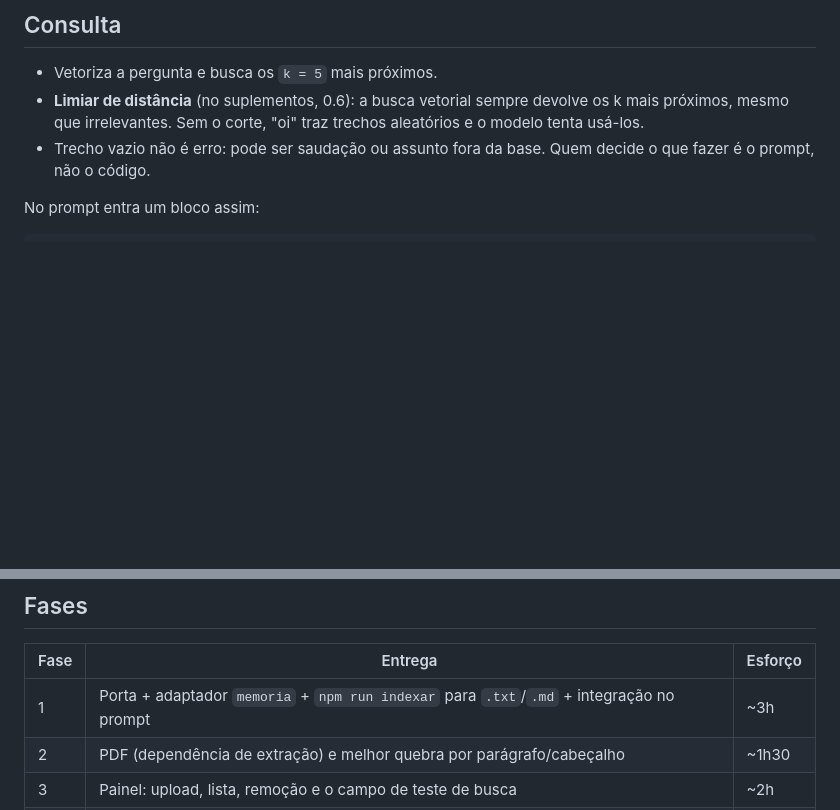
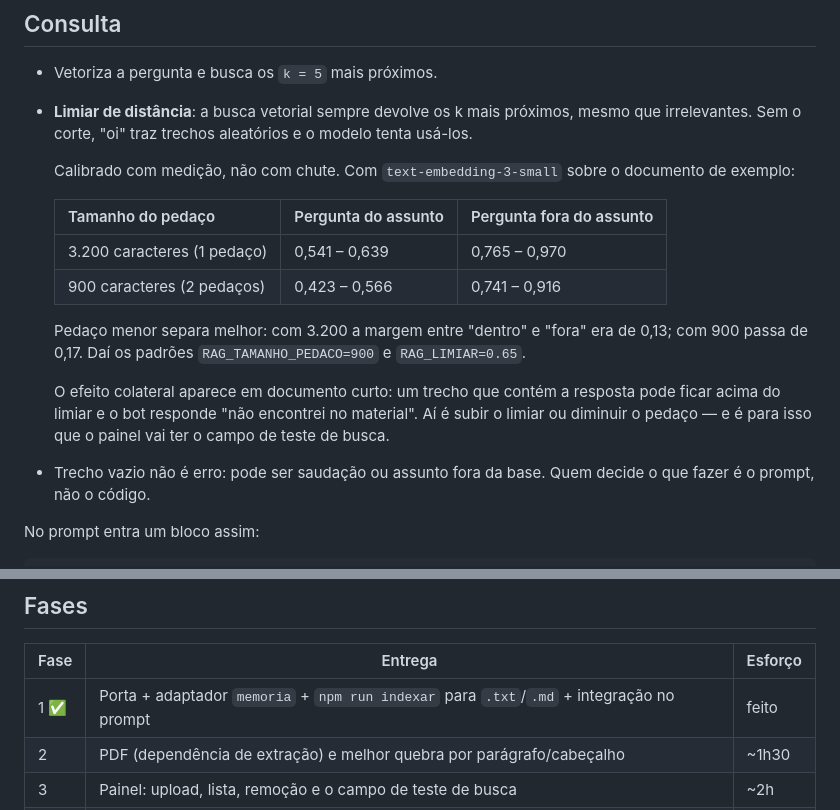
Before and after one commit to kelwinxd/whatsapp-bot, a Markdown page: docs/RAG.md, 2 parts joined by grey strips. GitHub-like rendering; blank space fills up the shorter version.

```diff
--- a/docs/RAG.md
+++ b/docs/RAG.md
@@ -78,9 +78,26 @@ Script novo: `npm run indexar caminho/do/arquivo.pdf`
 ## Consulta
 
 - Vetoriza a pergunta e busca os `k = 5` mais próximos.
-- **Limiar de distância** (no suplementos, 0.6): a busca vetorial sempre
-  devolve os k mais próximos, mesmo que irrelevantes. Sem o corte, "oi" traz
-  trechos aleatórios e o modelo tenta usá-los.
+- **Limiar de distância**: a busca vetorial sempre devolve os k mais próximos,
+  mesmo que irrelevantes. Sem o corte, "oi" traz trechos aleatórios e o modelo
+  tenta usá-los.
+
+  Calibrado com medição, não com chute. Com `text-embedding-3-small` sobre o
+  documento de exemplo:
+
+  | Tamanho do pedaço | Pergunta do assunto | Pergunta fora do assunto |
+  | --- | --- | --- |
+  | 3.200 caracteres (1 pedaço) | 0,541 – 0,639 | 0,765 – 0,970 |
+  | 900 caracteres (2 pedaços) | 0,423 – 0,566 | 0,741 – 0,916 |
+
+  Pedaço menor separa melhor: com 3.200 a margem entre "dentro" e "fora" era de
+  0,13; com 900 passa de 0,17. Daí os padrões `RAG_TAMANHO_PEDACO=900` e
+  `RAG_LIMIAR=0.65`.
+
+  O efeito colateral aparece em documento curto: um trecho que contém a
+  resposta pode ficar acima do limiar e o bot responde "não encontrei no
+  material". Aí é subir o limiar ou diminuir o pedaço — e é para isso que o
+  painel vai ter o campo de teste de busca.
 - Trecho vazio não é erro: pode ser saudação ou assunto fora da base. Quem
   decide o que fazer é o prompt, não o código.
 
@@ -133,7 +150,7 @@ Todos os preços entram em `src/core/billing.js`, como as outras operações.
 
 | Fase | Entrega | Esforço |
 | --- | --- | --- |
-| 1 | Porta + adaptador `memoria` + `npm run indexar` para `.txt`/`.md` + integração no prompt | ~3h |
+| 1 ✅ | Porta + adaptador `memoria` + `npm run indexar` para `.txt`/`.md` + integração no prompt | feito |
 | 2 | PDF (dependência de extração) e melhor quebra por parágrafo/cabeçalho | ~1h30 |
 | 3 | Painel: upload, lista, remoção e o campo de teste de busca | ~2h |
 | 4 | Adaptador `pgvector`, reaproveitando o Postgres do suplementos-project | ~2h |
```
Also changed, not shown: BILLING.md (+3 -0 lines), README.md (+23 -0 lines).
